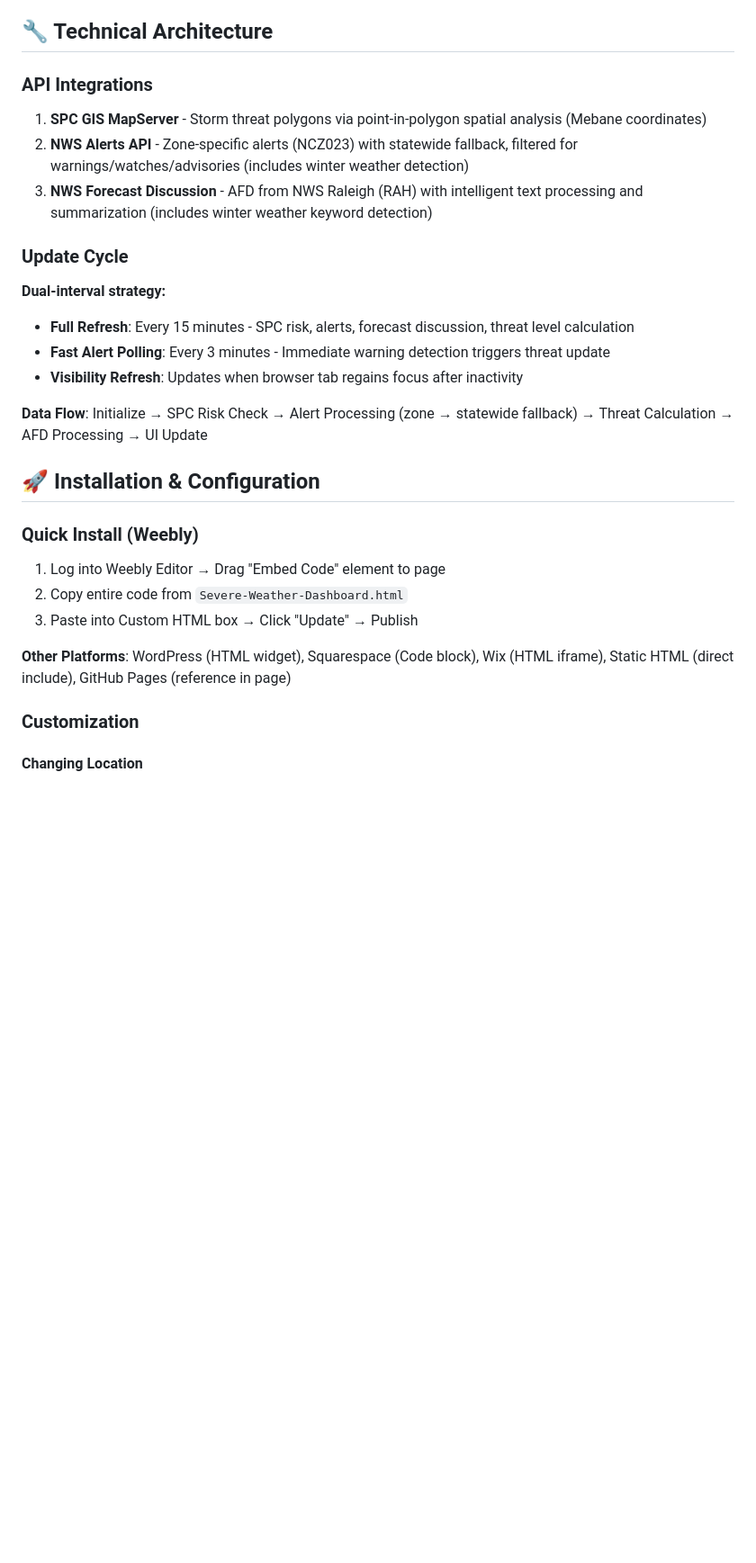
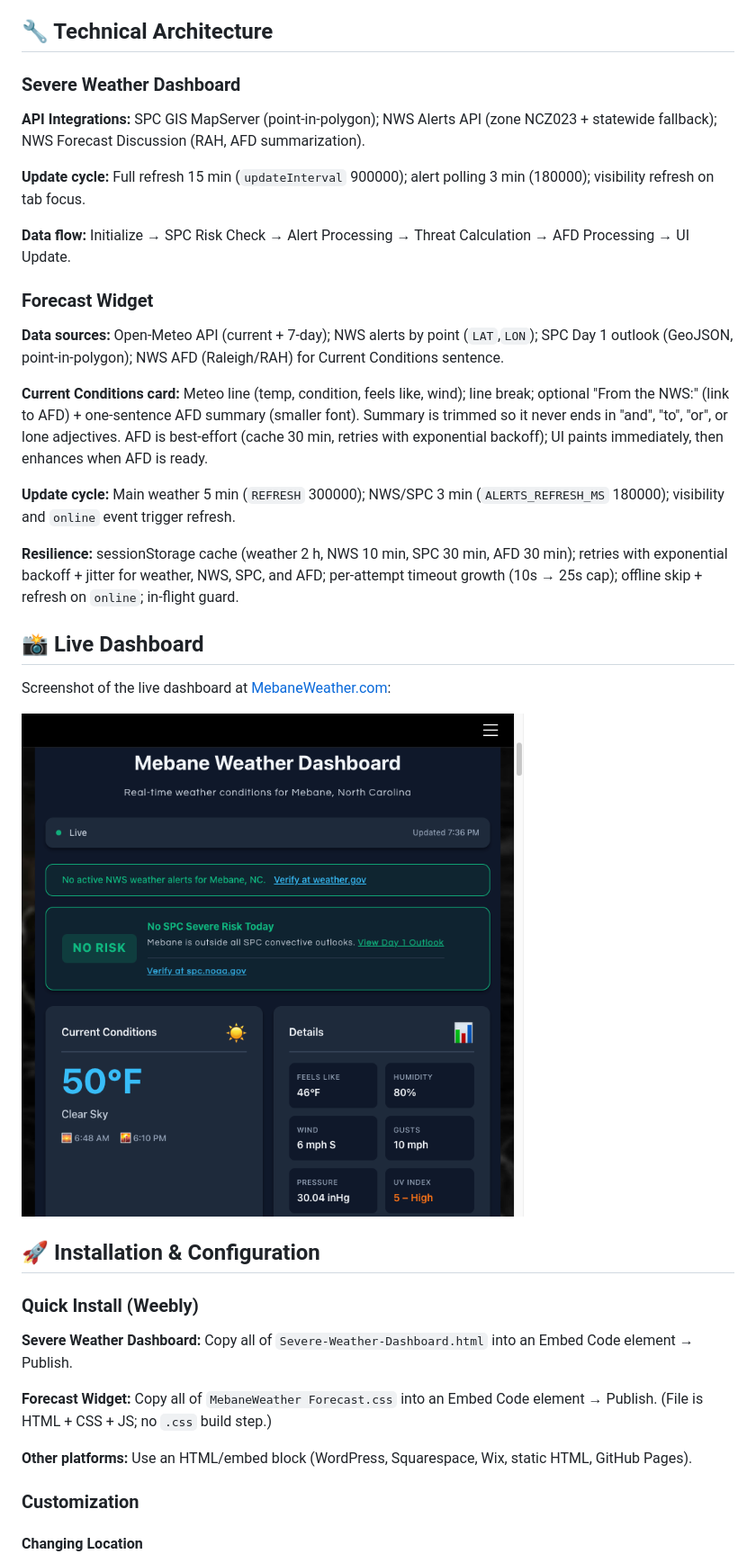
Before and after one commit to StewAlexander-com/MebaneWeather, a Markdown page: README.md, the part around one of its changes. Shown at 90% size. Drawn GitHub-style; pictures changed too: docs/dashboard-screenshot.png (added); blank space fills up the shorter version.

```diff
--- a/README.md
+++ b/README.md
@@ -73,30 +88,39 @@ The dashboard uses a four-tier threat classification system with priority-based
 
 ## 🔧 Technical Architecture
 
-### API Integrations
+### Severe Weather Dashboard
 
-1. **SPC GIS MapServer** - Storm threat polygons via point-in-polygon spatial analysis (Mebane coordinates)
-2. **NWS Alerts API** - Zone-specific alerts (NCZ023) with statewide fallback, filtered for warnings/watches/advisories (includes winter weather detection)
-3. **NWS Forecast Discussion** - AFD from NWS Raleigh (RAH) with intelligent text processing and summarization (includes winter weather keyword detection)
+**API Integrations:** SPC GIS MapServer (point-in-polygon); NWS Alerts API (zone NCZ023 + statewide fallback); NWS Forecast Discussion (RAH, AFD summarization).
 
-### Update Cycle
+**Update cycle:** Full refresh 15 min (`updateInterval` 900000); alert polling 3 min (180000); visibility refresh on tab focus.
 
-**Dual-interval strategy:**
-- **Full Refresh**: Every 15 minutes - SPC risk, alerts, forecast discussion, threat level calculation
-- **Fast Alert Polling**: Every 3 minutes - Immediate warning detection triggers threat update
-- **Visibility Refresh**: Updates when browser tab regains focus after inactivity
+**Data flow:** Initialize → SPC Risk Check → Alert Processing → Threat Calculation → AFD Processing → UI Update.
 
-**Data Flow**: Initialize → SPC Risk Check → Alert Processing (zone → statewide fallback) → Threat Calculation → AFD Processing → UI Update
+### Forecast Widget
+
+**Data sources:** Open-Meteo API (current + 7-day); NWS alerts by point (`LAT`,`LON`); SPC Day 1 outlook (GeoJSON, point-in-polygon); NWS AFD (Raleigh/RAH) for Current Conditions sentence.
+
+**Current Conditions card:** Meteo line (temp, condition, feels like, wind); line break; optional "From the NWS:" (link to AFD) + one-sentence AFD summary (smaller font). Summary is trimmed so it never ends in "and", "to", "or", or lone adjectives. AFD is best-effort (cache 30 min, retries with exponential backoff); UI paints immediately, then enhances when AFD is ready.
+
+**Update cycle:** Main weather 5 min (`REFRESH` 300000); NWS/SPC 3 min (`ALERTS_REFRESH_MS` 180000); visibility and `online` event trigger refresh.
+
+**Resilience:** sessionStorage cache (weather 2 h, NWS 10 min, SPC 30 min, AFD 30 min); retries with exponential backoff + jitter for weather, NWS, SPC, and AFD; per-attempt timeout growth (10s → 25s cap); offline skip + refresh on `online`; in-flight guard.
+
+## 📸 Live Dashboard
+
+Screenshot of the live dashboard at [MebaneWeather.com](https://www.stewalexander.com/weather.html):
+
+![MebaneWeather.com dashboard](docs/dashboard-screenshot.png)
 
 ## 🚀 Installation & Configuration
 
 ### Quick Install (Weebly)
 
-1. Log into Weebly Editor → Drag "Embed Code" element to page
-2. Copy entire code from `Severe-Weather-Dashboard.html`
-3. Paste into Custom HTML box → Click "Update" → Publish
+**Severe Weather Dashboard:** Copy all of `Severe-Weather-Dashboard.html` into an Embed Code element → Publish.
 
-**Other Platforms**: WordPress (HTML widget), Squarespace (Code block), Wix (HTML iframe), Static HTML (direct include), GitHub Pages (reference in page)
+**Forecast Widget:** Copy all of `MebaneWeather Forecast.css` into an Embed Code element → Publish. (File is HTML + CSS + JS; no `.css` build step.)
+
+**Other platforms:** Use an HTML/embed block (WordPress, Squarespace, Wix, static HTML, GitHub Pages).
 
 ### Customization
 
```
Also changed, not shown: other parts of README.md (+61 -50 lines), RESILIENCE_AND_ACCURACY_ASSESSMENT.md (added, +75 -0 lines), 1 other file.
